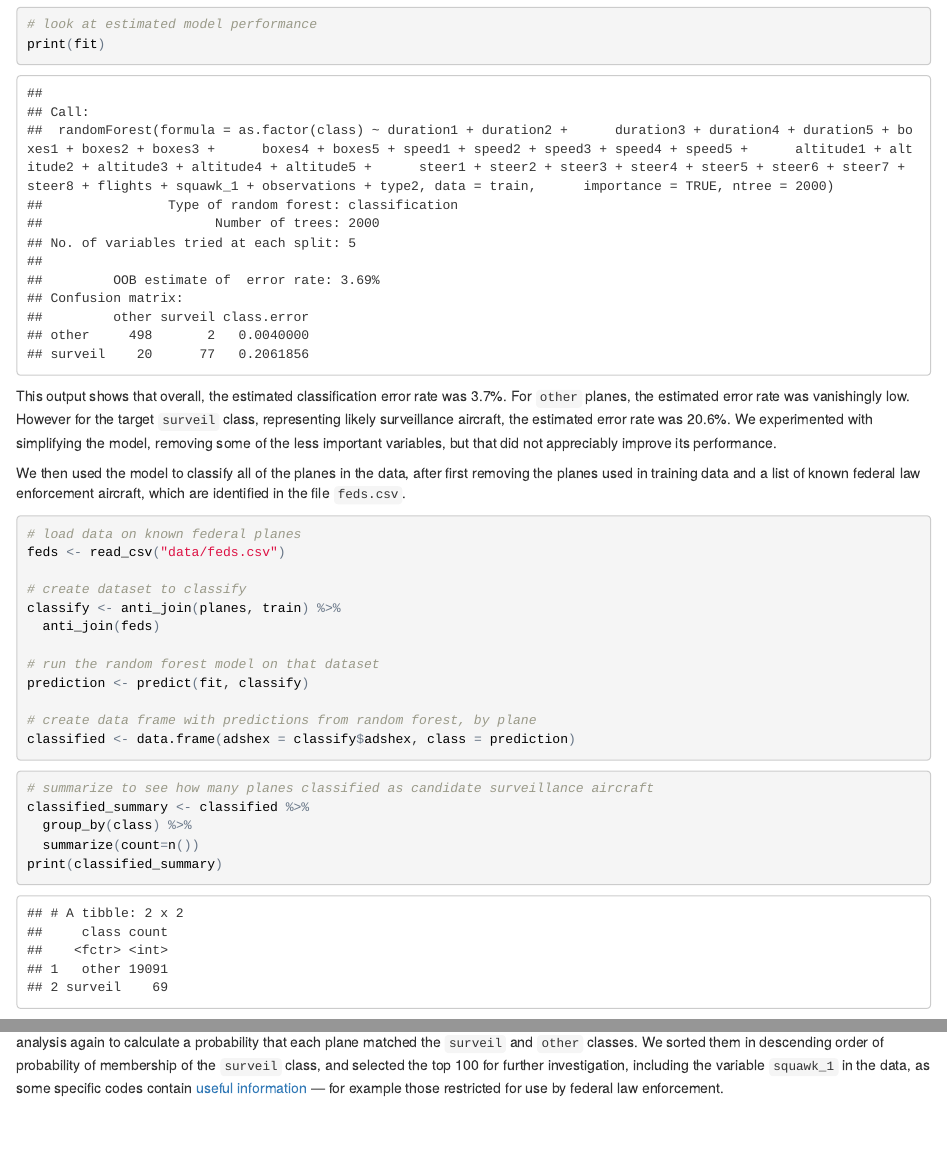
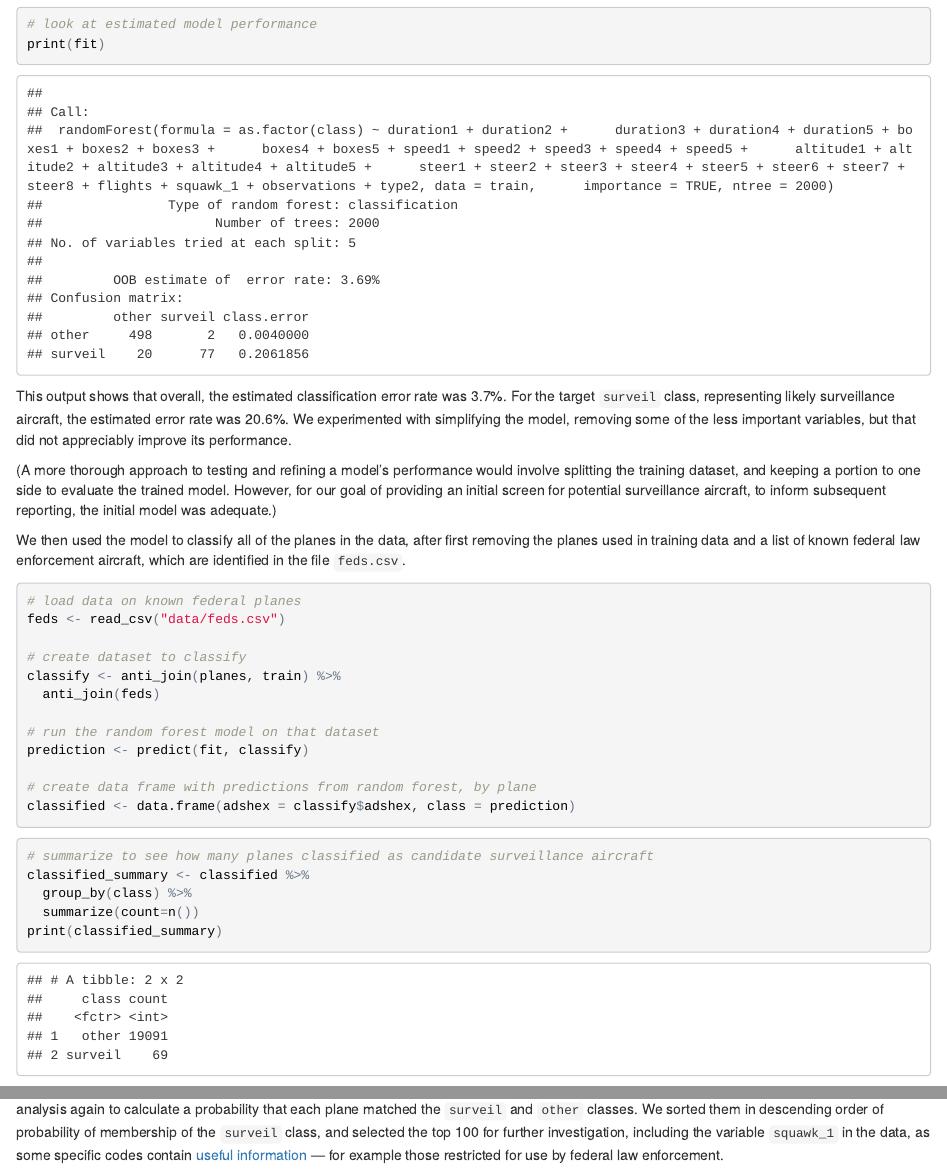
Before and after one commit to BuzzFeedNews/2017-08-spy-plane-finder, an R Markdown document (index.Rmd): the page in a window 1100 px wide, from 2960 px down, and a second part further down, joined at a grey line. The pictures show the output file index.html that the author committed with the source, opened offline.

Commit message:
more notes on model evaluation

````diff
--- a/data/candidates.csv
+++ b/data/candidates.csv
@@ -9,8 +9,8 @@ other,surveil,adshex,squawk_1,name,reg
 0.1585,0.8415,A4F784,5101,,
 0.1615,0.8385,A565E6,5106,ROOS GERHARDT PIETER,N447PC
 0.1625,0.8375,A497C0,5367,SCIFLY LLC,N3950M
+0.193,0.807,A996CB,0,OHIO DEPARTMENT OF PUBLIC SAFETY,N717HP
 0.193,0.807,A7EA6C,5162,WRIGHT TIMOTHY C,N609TW
-0.193,0.807,A996CB,0,OHIO DEPARTMENT OF PUBLIC SAFETY,N717HP
 0.194,0.806,AB8123,0,,
 0.2115,0.7885,A7F52E,4334,SRT AVIATION AND TECHNICAL SERVICES INC,N61122
 0.212,0.788,AD68DF,1206,COUNTY OF LOS ANGELES,N963SD
@@ -36,8 +36,8 @@ other,surveil,adshex,squawk_1,name,reg
 0.353,0.647,A8279F,4404,,
 0.3655,0.6345,A1EEA6,0,STATE OF IOWA,N2231E
 0.369,0.631,AB30DD,206,VERTICAL AIR INC,N820AB
+0.373,0.627,A00A41,204,VERTICAL AIR INC,N101UV
 0.373,0.627,ABF404,0,COMMONWEALTH OF PENNSYLVANIA,N87AG
-0.373,0.627,A00A41,204,VERTICAL AIR INC,N101UV
 0.3765,0.6235,AC7B33,4224,ARROWDATA LLC,N903KA
 0.3865,0.6135,AC6D1E,0,DYNAMIC AVLEASE INC,N90D
 0.395,0.605,A657C9,4301,CITY OF ANAHEIM,N508BH
@@ -50,14 +50,14 @@ other,surveil,adshex,squawk_1,name,reg
 0.434,0.566,A19EBE,4621,DIRECT ACTION AVIATION LLC,N203SF
 0.4375,0.5625,ADE07E,5370,SILVER CREEK AVIATION SERVICES,N9932Z
 0.445,0.555,A1F6DC,5251,,
+0.4475,0.5525,ABF580,0,DILKARA LEASING LLC,N87RM
 0.4475,0.5525,AD6AE4,131,UMATILLA AVIATION INC,N9639F
-0.4475,0.5525,ABF580,0,DILKARA LEASING LLC,N87RM
+0.4565,0.5435,AC6F7F,4776,SAFRAN USA INC,N900DH
 0.4565,0.5435,A1CDD4,0,TEXAS DEPT OF PUBLIC SAFETY,N215TX
-0.4565,0.5435,AC6F7F,4776,SAFRAN USA INC,N900DH
 0.477,0.523,A4CCCF,4706,,
 0.478,0.522,A00324,5347,J A AERO INC,N10JA
+0.486,0.514,A37250,247,JUMP RUN AVIATION LLC,N321CY
 0.486,0.514,A1AE66,27,BROOKLYN AIRCRAFT INC,N2070K
-0.486,0.514,A37250,247,JUMP RUN AVIATION LLC,N321CY
 0.489,0.511,A6CF55,0,UND AEROSPACE FOUNDATION,N538ND
 0.4895,0.5105,A75E75,0,UND AEROSPACE FOUNDATION,N574ND
 0.4905,0.5095,A4ABBF,7413,DYNAMIC AVLEASE INC,N40R
@@ -70,8 +70,8 @@ other,surveil,adshex,squawk_1,name,reg
 0.497,0.503,AA2D66,1200,AIRCRAFT LOGISTICS GROUP LLC,N755JB
 0.5015,0.4985,A1ADB3,215,SAN BERNANDINO COUNTY SHERIFF,N207TF
 0.507,0.493,A1E4DE,207,VERTICAL AIR INC,N221BN
+0.511,0.489,A7C465,337,HELICOPTERS INC,N6UX
 0.511,0.489,A8B4E4,211,RICKARDS AVIATION GROUP LLC,N660GW
-0.511,0.489,A7C465,337,HELICOPTERS INC,N6UX
 0.5125,0.4875,A37D42,4211,HUNTER AVIATION INTERNATIONAL INC,N324AX
 0.514,0.486,A0A6CA,5263,MAXIM AVIATION LLC,N141DZ
 0.514,0.486,A6666D,1506,,
@@ -79,8 +79,8 @@ other,surveil,adshex,squawk_1,name,reg
 0.521,0.479,ADFCC8,5772,,
 0.5245,0.4755,AC9CB9,0,BERNALILLO COUNTY SHERIFF'S DEPT,N911ZZ
 0.5275,0.4725,A07BEE,1200,,
+0.528,0.472,A65FCB,0,SAN MATEO COUNTY SHERIFF'S OFFICE,N51HF
 0.528,0.472,A94BBC,4401,MIDWEST AERIAL IMAGING,N6987A
-0.528,0.472,A65FCB,0,SAN MATEO COUNTY SHERIFF'S OFFICE,N51HF
 0.531,0.469,A98F57,1200,ACE AVIATION LLC,N715HH
 0.5325,0.4675,ACD5A1,4536,NATIONAL AERONAUTICS AND SPACE ADMINISTRATION,N926NA
 0.5325,0.4675,A0761C,0,SKY LIFT AVIATION LLC,N129LA
--- a/index.Rmd
+++ b/index.Rmd
@@ -113,7 +113,9 @@ We then examined the model's performance, from its estimated errors in classifyi
 print(fit)
 ```
 
-This output shows that overall, the estimated classification error rate was 3.7%. For `other` planes, the estimated error rate was vanishingly low. However for the target `surveil` class, representing likely surveillance aircraft, the estimated error rate was 20.6%. We experimented with simplifying the model, removing some of the less important variables, but that did not appreciably improve its performance.
+This output shows that overall, the estimated classification error rate was 3.7%. For the target `surveil` class, representing likely surveillance aircraft, the estimated error rate was 20.6%. We experimented with simplifying the model, removing some of the less important variables, but that did not appreciably improve its performance.
+
+(A more thorough approach to testing and refining a model's performance would involve splitting the training dataset, and keeping a portion to one side to evaluate the trained model. However, for our goal of providing an initial screen for potential surveillance aircraft, to inform subsequent reporting, the initial model was adequate.)
 
 We then used the model to classify all of the planes in the data, after first removing the planes used in training data and a list of known federal law enforcement aircraft, which are identified in the file `feds.csv`.
 
````
Also changed, not shown: index.html.
